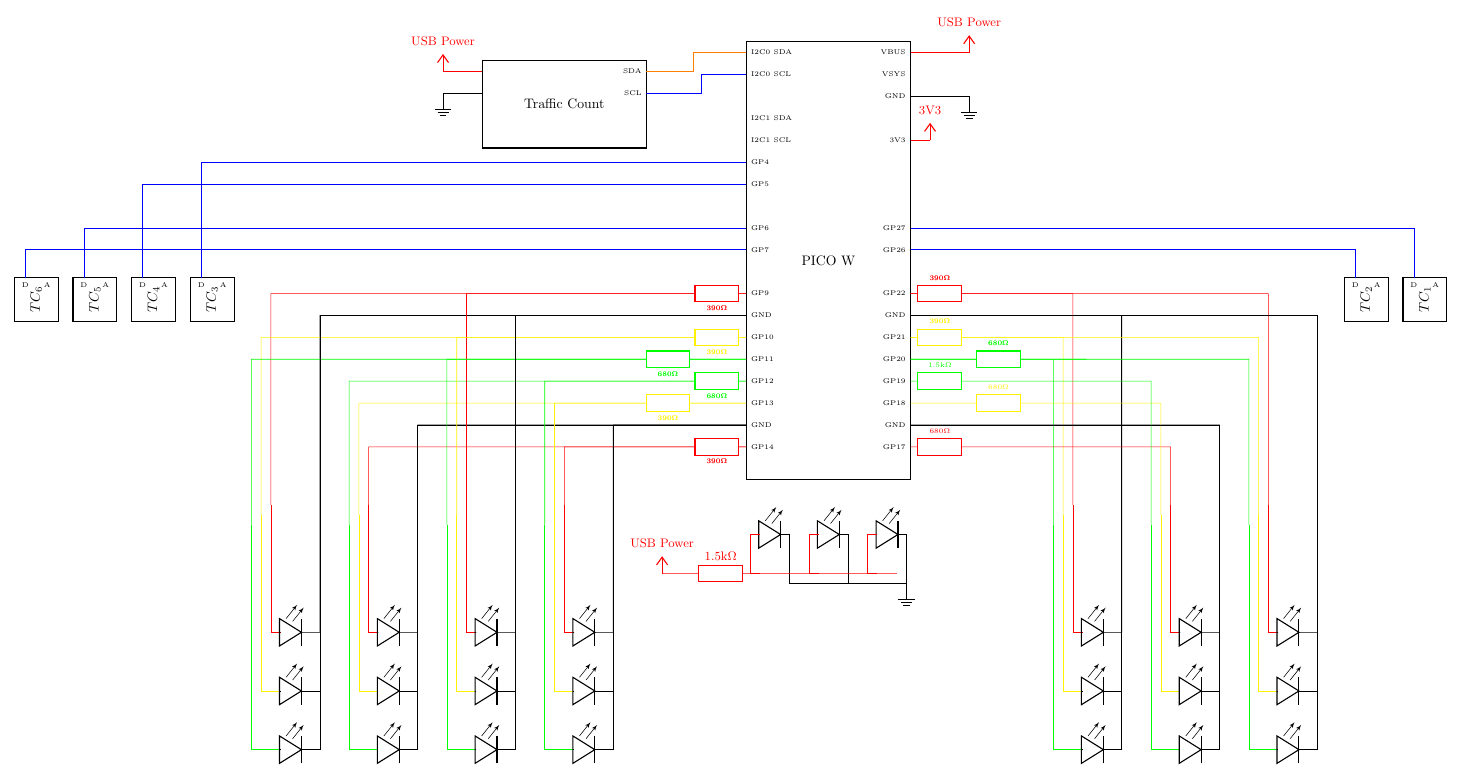
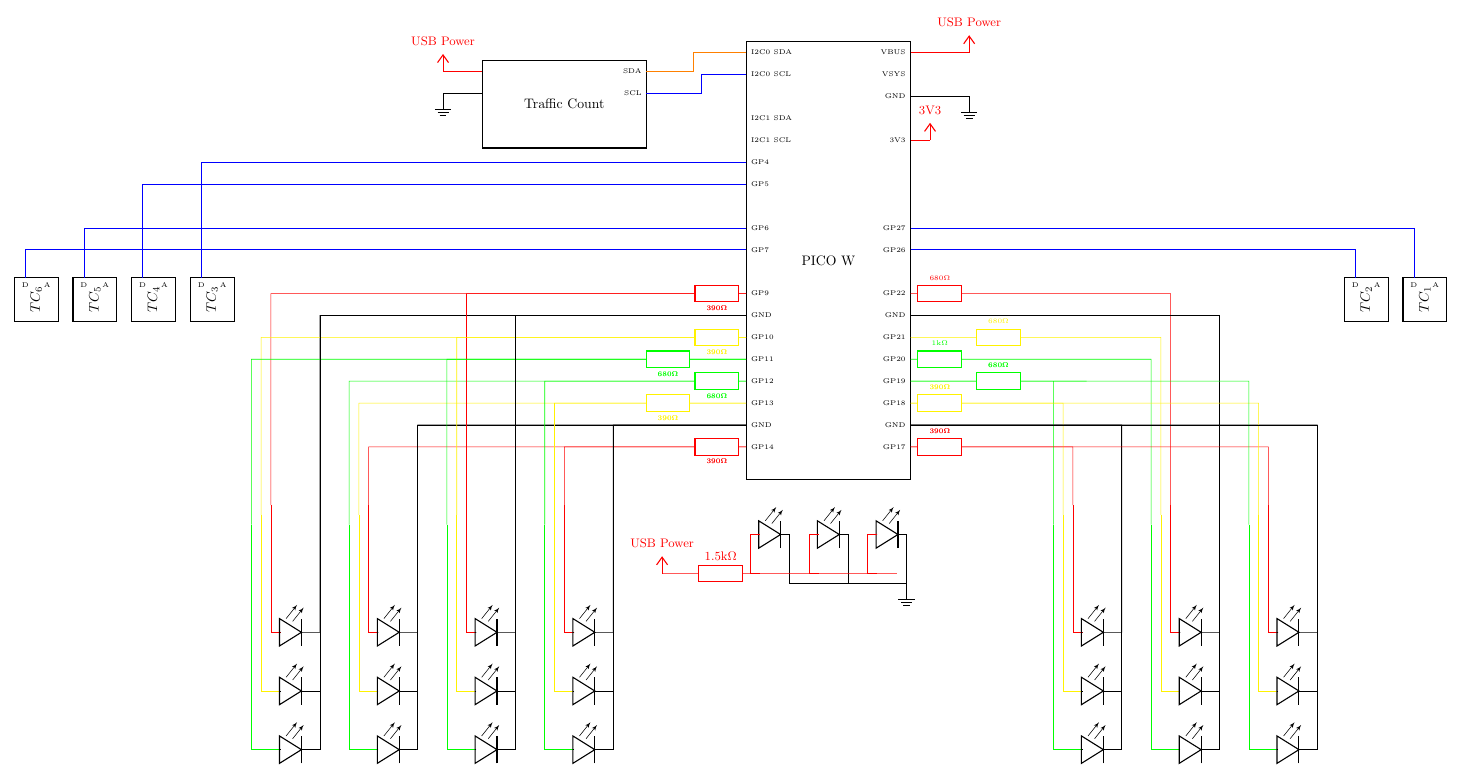
Before and after one commit to thoherr/smart.city.kempten, a LaTeX figure (docs/wiring_inner_city_2.tex): the whole page. Compiled offline with pdfLaTeX.

Commit message:
add environment sensors, fix wiring of three way crossing

```diff
--- a/docs/wiring_inner_city_2.tex
+++ b/docs/wiring_inner_city_2.tex
@@ -119,35 +119,35 @@
 
     \ifnum\light=1
       \ifodd\column
-        \draw [color=red] (P.pin 29) to[R=390\si{\ohm}, font=\tiny] ++(1.5,0) -| (17.25+\column*2.5-\light*0.25,-5-\light*.25);
+        \draw [color=red] (P.pin 22) to[R=390\si{\ohm}, font=\tiny] ++(1.5,0) -| (17.25+\column*2.5-\light*0.25,-5-\light*.25);
       \else
-        \draw [color=red] (P.pin 22) to[R=680\si{\ohm}, font=\tiny] ++(1.5,0) -| (17.25+\column*2.5-\light*0.25,-5-\light*.25);
+        \draw [color=red] (P.pin 29) to[R=680\si{\ohm}, font=\tiny] ++(1.5,0) -| (17.25+\column*2.5-\light*0.25,-5-\light*.25);
       \fi
       \draw [color=red] (17.25+\column*2.5-\light*0.25,-5-\light*.25) -- (17.25+\column*2.5-\light*0.25,-7-\light*1.5) -- (17.25+\column*2.5,-7-\light*1.5);
     \fi
 
     \ifnum\light=2
       \ifodd\column
-        \draw [color=yellow] (P.pin 27) to[R=390\si{\ohm}, font=\tiny] ++(1.5,0) -| (17.25+\column*2.5-\light*0.25,-5-\light*.25);
+        \draw [color=yellow] (P.pin 24) to[R=390\si{\ohm}, font=\tiny] ++(1.5,0) -| (17.25+\column*2.5-\light*0.25,-5-\light*.25);
       \else
-        \draw [color=yellow] (P.pin 24) to[R=680\si{\ohm}, font=\tiny] ++(4.5,0) -| (17.25+\column*2.5-\light*0.25,-5-\light*.25);
+        \draw [color=yellow] (P.pin 27) to[R=680\si{\ohm}, font=\tiny] ++(4.5,0) -| (17.25+\column*2.5-\light*0.25,-5-\light*.25);
       \fi
        \draw [color=yellow] (17.25+\column*2.5-\light*0.25,-5-\light*.25) -- (17.25+\column*2.5-\light*0.25,-7-\light*1.5) -- (17.25+\column*2.5,-7-\light*1.5);
     \fi
 
     \ifnum\light=3
       \ifodd\column
-        \draw [color=green] (P.pin 26) to[R=680\si{\ohm}, font=\tiny] ++(4.5,0) -| (17.25+\column*2.5-\light*0.25,-5-\light*.25);
+        \draw [color=green] (P.pin 25) to[R=680\si{\ohm}, font=\tiny] ++(4.5,0) -| (17.25+\column*2.5-\light*0.25,-5-\light*.25);
       \else
-        \draw [color=green] (P.pin 25) to[R=1.5\si{\kilo\ohm}, font=\tiny] ++(1.5,0) -| (17.25+\column*2.5-\light*0.25,-5-\light*.25);
+        \draw [color=green] (P.pin 26) to[R=1\si{\kilo\ohm}, font=\tiny] ++(1.5,0) -| (17.25+\column*2.5-\light*0.25,-5-\light*.25);
       \fi
        \draw [color=green] (17.25+\column*2.5-\light*0.25,-5-\light*.25) -- (17.25+\column*2.5-\light*0.25,-7-\light*1.5) -- (17.25+\column*2.5,-7-\light*1.5);
     \fi
 
     \ifodd\column
+      \newcommand\ground{23}
+    \else
       \newcommand\ground{28}
-    \else
-      \newcommand\ground{23}
     \fi
     \draw (17.25+\column*2.5,-7-\light*1.5) to[empty led] (17.75+\column*2.5,-7-\light*1.5) -- ++(0.5,0) |- (P.pin \inteval\ground);
     }
```
Also changed, not shown: docs/CONTROLLERS.md (+1 -0 lines), docs/wiring_iller.tex (+9 -0 lines), docs/wiring_iller.pdf, docs/wiring_inner_city_2.pdf.
